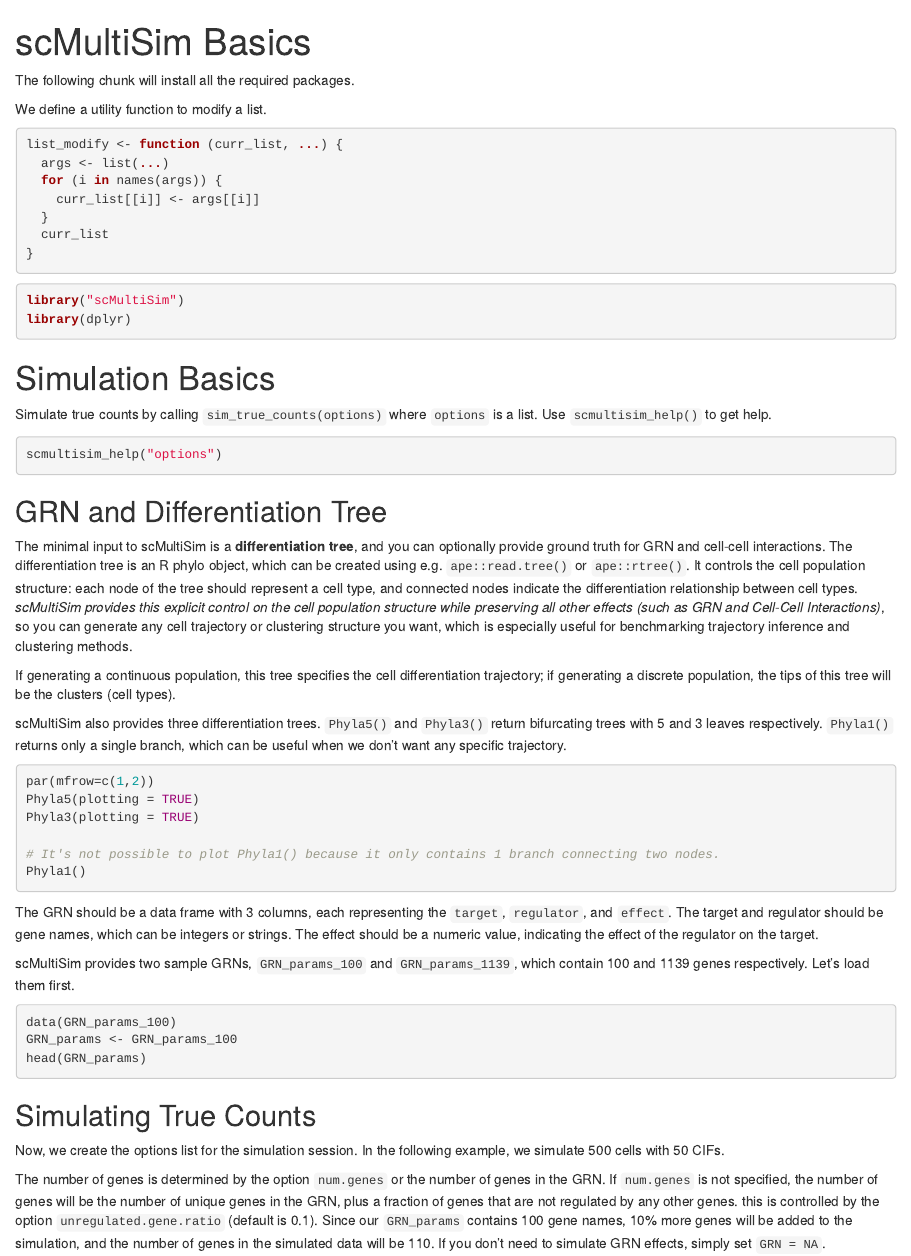
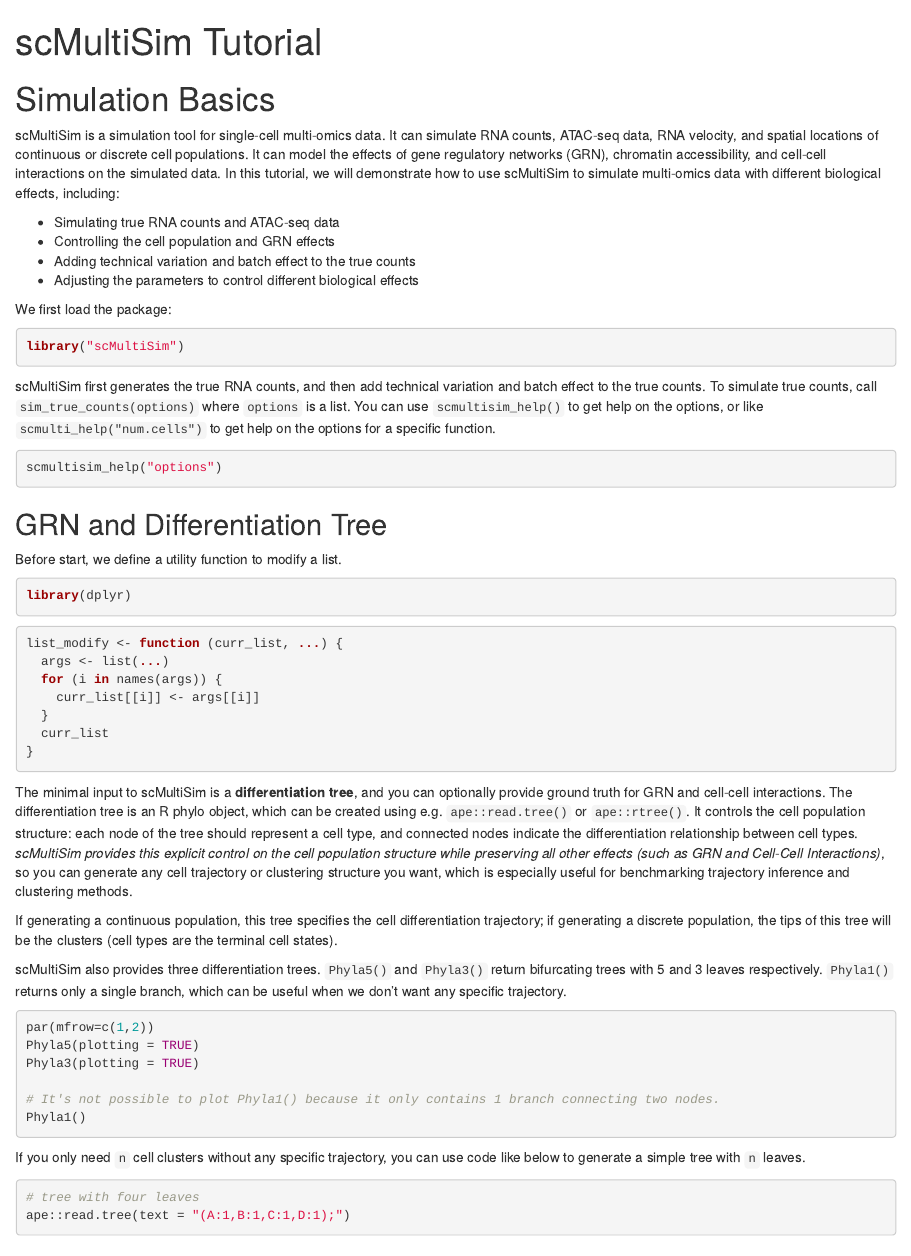
Before and after one commit to ZhangLabGT/scMultiSim, an R Markdown document (vignettes/basics.Rmd): the page in a window 1100 px wide, from its top. Rendered offline with R 4.5, knitr and Pandoc, with nearby package versions; the code chunks are not run, so their results and figures are left out; drawn as R Markdown's standard HTML page in place of the format the file asks for.

Commit message:
Update tutorial

````diff
--- a/vignettes/basics.Rmd
+++ b/vignettes/basics.Rmd
@@ -1,5 +1,5 @@
 ---
-title: "scMultiSim Basics"
+title: "scMultiSim Tutorial"
 output:
   BiocStyle::html_document:
   toc: true
@@ -12,10 +12,11 @@ vignette: >
 ```{r "setup", include=FALSE}
 require("knitr")
 opts_chunk$set(fig.width=4, fig.height=3)
+devtools::load_all(".")
 ```
 
-The following chunk will install all the required packages.
 ```{r install-packages, include=FALSE, message=FALSE, warning=FALSE, eval=FALSE}
+# The following chunk will install all the required packages.
 (function() {
   installed <- installed.packages()[,"Package"]
   install <- function(list, fn) {
@@ -38,8 +39,45 @@ The following chunk will install all the required packages.
 })()
 ```
 
-We define a utility function to modify a list.
-```{r}
+
+# Simulation Basics
+
+scMultiSim is a simulation tool for single-cell multi-omics data.
+It can simulate RNA counts, ATAC-seq data, RNA velocity,
+and spatial locations of continuous or discrete cell populations.
+It can model the effects of gene regulatory networks (GRN), chromatin accessibility,
+and cell-cell interactions on the simulated data.
+In this tutorial, we will demonstrate how to use scMultiSim to simulate multi-omics data
+with different biological effects, including:
+
+- Simulating true RNA counts and ATAC-seq data
+- Controlling the cell population and GRN effects
+- Adding technical variation and batch effect to the true counts
+- Adjusting the parameters to control different biological effects
+
+We first load the package:
+
+```{r load-package, quietly=TRUE, message=FALSE, warning=FALSE}
+library("scMultiSim")
+```
+
+
+scMultiSim first generates the true RNA counts, and then add technical variation and batch effect to the true counts.
+To simulate true counts, call `sim_true_counts(options)` where `options` is a
+list. You can use `scmultisim_help()` to get help on the options,
+or like `scmulti_help("num.cells")` to get help on the options for a specific function.
+
+```{r scmultisim-help, echo = TRUE, results = "hide"}
+scmultisim_help("options")
+```
+
+## GRN and Differentiation Tree
+
+Before start, we define a utility function to modify a list.
+```{r load-dplyr, quietly=TRUE, message=FALSE, warning=FALSE}
+library(dplyr)
+```
+```{r define-list-modify}
 list_modify <- function (curr_list, ...) {
   args <- list(...)
   for (i in names(args)) {
@@ -47,24 +85,7 @@ list_modify <- function (curr_list, ...) {
   }
   curr_list
 }
-
 ```
-
-```{r load-package, quietly=TRUE, message=FALSE, warning=FALSE}
-library("scMultiSim")
-library(dplyr)
-```
-
-# Simulation Basics
-
-Simulate true counts by calling `sim_true_counts(options)` where `options` is a
-list. Use `scmultisim_help()` to get help.
-
-```{r scmultisim-help, echo = TRUE, results = "hide"}
-scmultisim_help("options")
-```
-
-## GRN and Differentiation Tree
 
 The minimal input to scMultiSim is a **differentiation tree**, and you can optionally provide
 ground truth for GRN and cell-cell interactions.
@@ -79,7 +100,7 @@ for benchmarking trajectory inference and clustering methods.
 
 If generating a continuous population, this tree
 specifies the cell differentiation trajectory; if generating a discrete population, the
-tips of this tree will be the clusters (cell types).
+tips of this tree will be the clusters (cell types are the terminal cell states).
 
 scMultiSim also provides three differentiation trees.
 `Phyla5()` and `Phyla3()` return bifurcating trees with 5 and 3 leaves respectively.
@@ -91,6 +112,12 @@ Phyla3(plotting = TRUE)
 
 # It's not possible to plot Phyla1() because it only contains 1 branch connecting two nodes.
 Phyla1()
+```
+
+If you only need `n` cell clusters without any specific trajectory, you can use code like below to generate a simple tree with `n` leaves.
+```{r random-tree}
+# tree with four leaves
+ape::read.tree(text = "(A:1,B:1,C:1,D:1);")
 ```
 
 The GRN should be a data frame with 3 columns, each representing the `target`, `regulator`, and `effect`.
````
Also changed, not shown: vignettes/basics.Rmd (1 more changed lines).
